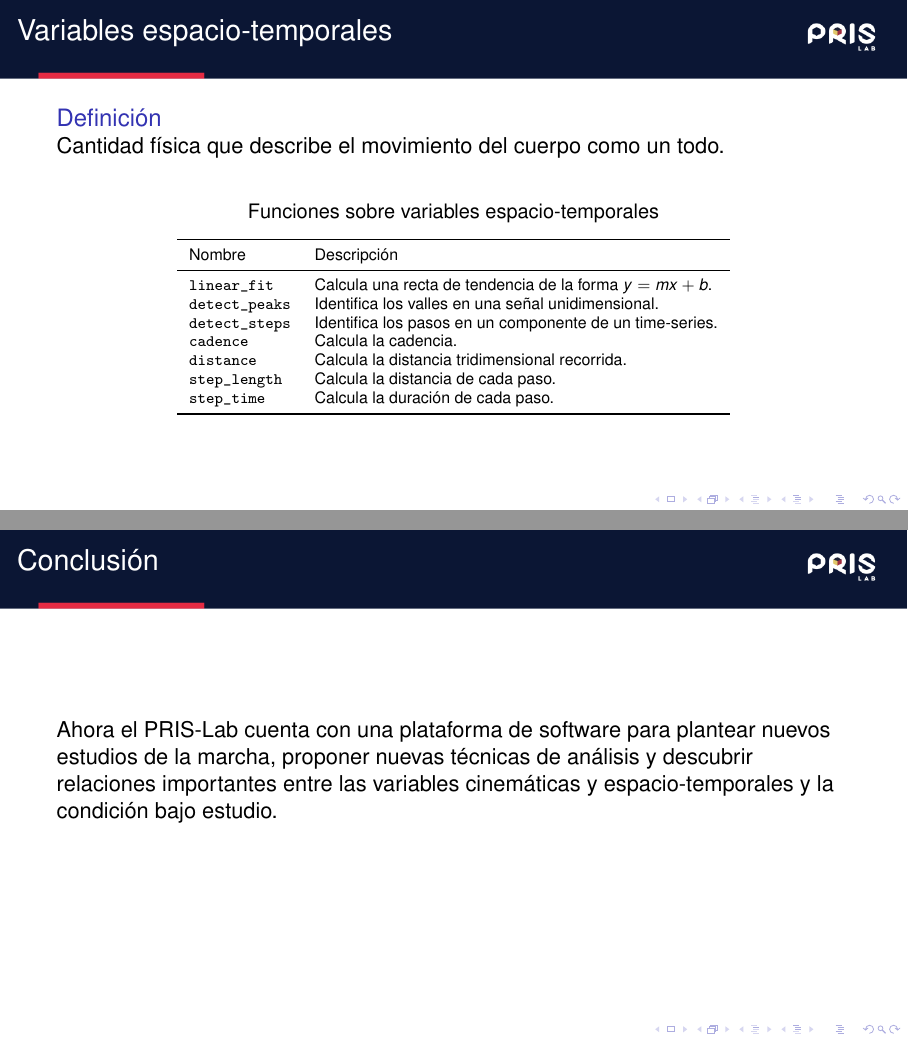
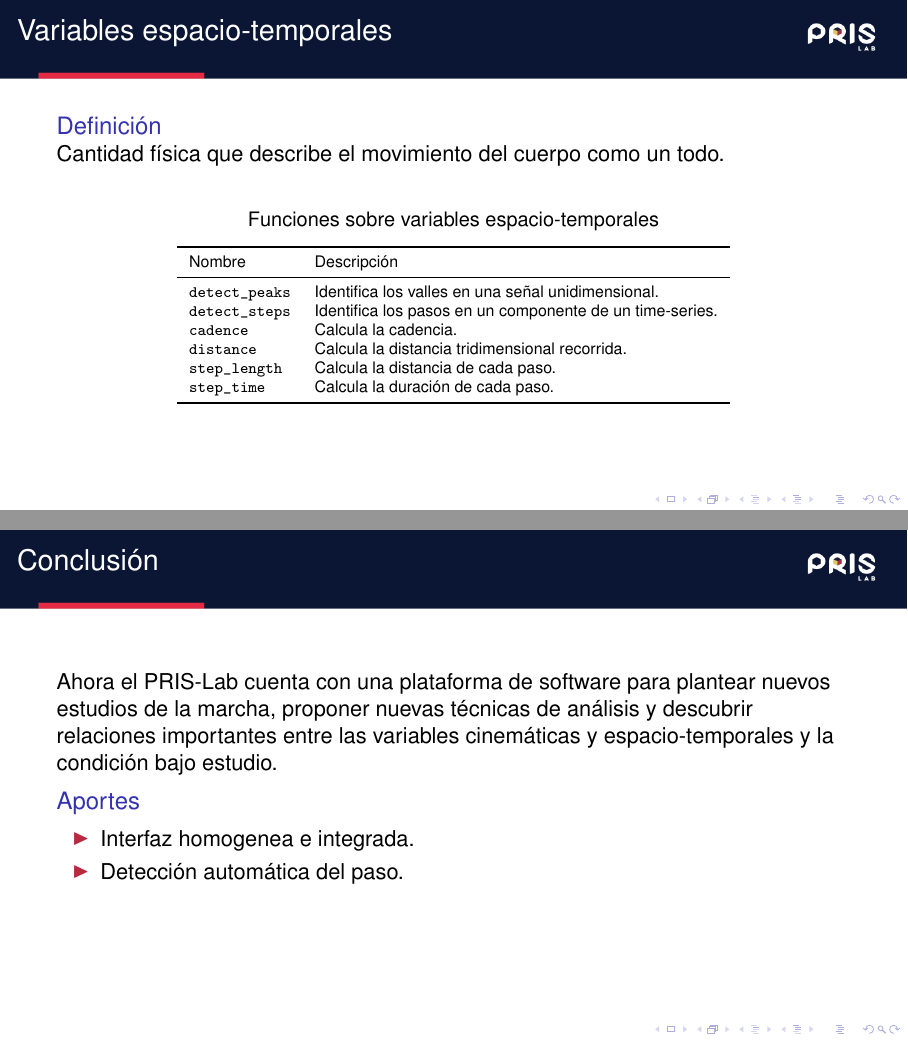
Before and after one commit to gmocornejos/proyecto_electrico, LaTeX slides (pris-seminar/main.tex): pages 9 and 16 of 26, joined at a grey line. Compiled offline with pdfLaTeX.

Commit message:
Pequeños cambios a la presentación

```diff
--- a/pris-seminar/main.tex
+++ b/pris-seminar/main.tex
@@ -183,7 +183,6 @@ Por Guillermo Cornejo Suárez.
         \toprule
         Nombre & Descripción \\
         \midrule
-        \mono{linear\_fit} & Calcula una recta de tendencia de la forma $y = mx + b$. \\
         \mono{detect\_peaks} & Identifica los valles en una señal unidimensional. \\
         \mono{detect\_steps} & Identifica los pasos en un componente de un time-series. \\
         \mono{cadence} & Calcula la cadencia. \\
@@ -298,6 +297,12 @@ int main(int argc, char * argv[]){
 
 \begin{frame}{Conclusión}
     Ahora el PRIS-Lab cuenta con una plataforma de software para plantear nuevos estudios de la marcha, proponer nuevas técnicas de análisis y descubrir relaciones importantes entre las variables cinemáticas y espacio-temporales y la condición bajo estudio.
+    \begin{block}{Aportes}
+        \begin{itemize}
+            \item Interfaz homogenea e integrada.
+            \item Detección automática del paso.
+        \end{itemize}
+    \end{block}
 \end{frame}
 
 \begin{frame}{Trabajo futuro}
```
Also changed, not shown: pris-seminar/makefile.
